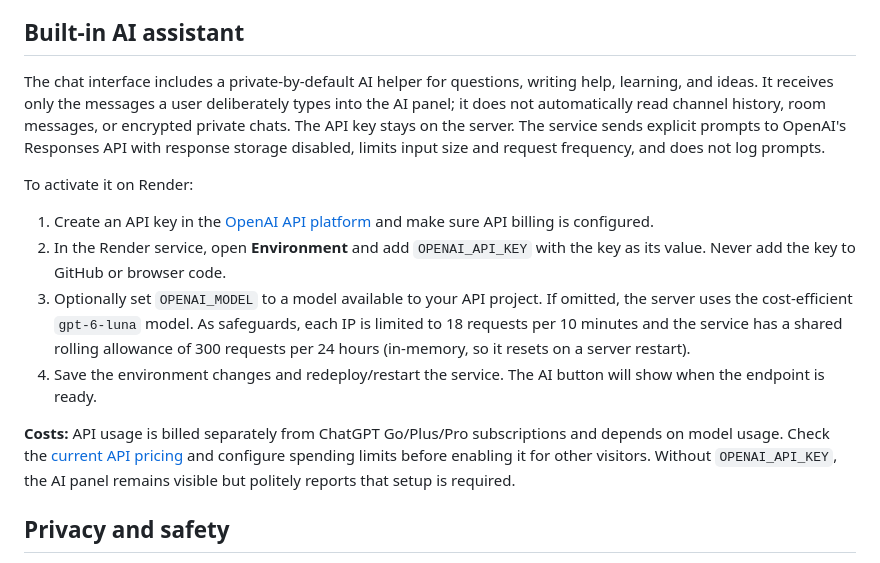
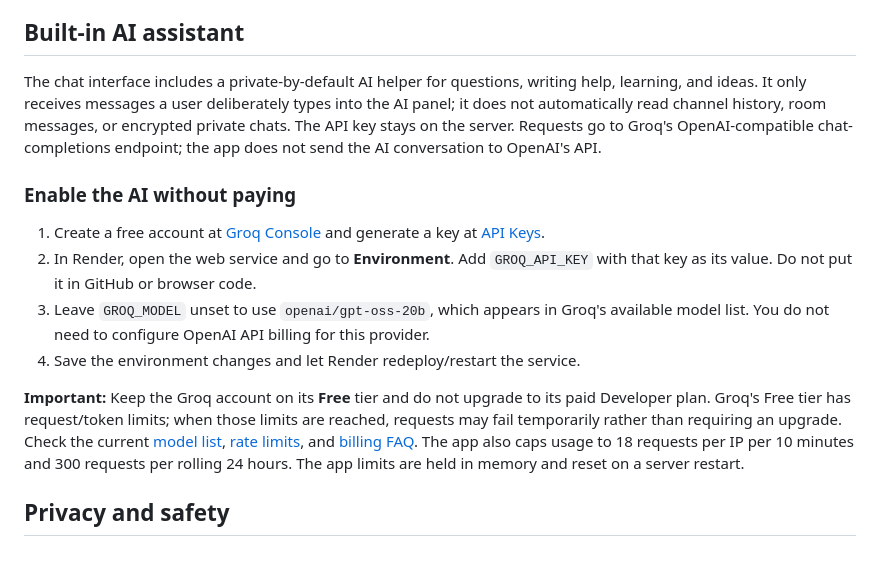
Before and after one commit to DaanV07TM/Server-chat, a Markdown page: README.md, the part around the change. Drawn GitHub-style.

Commit message:
Document no-cost Groq AI setup and free-tier safeguards

```diff
--- a/README.md
+++ b/README.md
@@ -31,16 +31,16 @@ To use voice, open `#voice`, click **Join voice**, and allow microphone access i
 
 ## Built-in AI assistant
 
-The chat interface includes a private-by-default AI helper for questions, writing help, learning, and ideas. It receives only the messages a user deliberately types into the AI panel; it does not automatically read channel history, room messages, or encrypted private chats. The API key stays on the server. The service sends explicit prompts to OpenAI's Responses API with response storage disabled, limits input size and request frequency, and does not log prompts.
+The chat interface includes a private-by-default AI helper for questions, writing help, learning, and ideas. It only receives messages a user deliberately types into the AI panel; it does not automatically read channel history, room messages, or encrypted private chats. The API key stays on the server. Requests go to Groq's OpenAI-compatible chat-completions endpoint; the app does not send the AI conversation to OpenAI's API.
 
-To activate it on Render:
+### Enable the AI without paying
 
-1. Create an API key in the [OpenAI API platform](https://platform.openai.com/api-keys) and make sure API billing is configured.
-2. In the Render service, open **Environment** and add `OPENAI_API_KEY` with the key as its value. Never add the key to GitHub or browser code.
-3. Optionally set `OPENAI_MODEL` to a model available to your API project. If omitted, the server uses the cost-efficient `gpt-6-luna` model. As safeguards, each IP is limited to 18 requests per 10 minutes and the service has a shared rolling allowance of 300 requests per 24 hours (in-memory, so it resets on a server restart).
-4. Save the environment changes and redeploy/restart the service. The AI button will show when the endpoint is ready.
+1. Create a free account at [Groq Console](https://console.groq.com/) and generate a key at [API Keys](https://console.groq.com/keys).
+2. In Render, open the web service and go to **Environment**. Add `GROQ_API_KEY` with that key as its value. Do not put it in GitHub or browser code.
+3. Leave `GROQ_MODEL` unset to use `openai/gpt-oss-20b`, which appears in Groq's available model list. You do not need to configure OpenAI API billing for this provider.
+4. Save the environment changes and let Render redeploy/restart the service.
 
-**Costs:** API usage is billed separately from ChatGPT Go/Plus/Pro subscriptions and depends on model usage. Check the [current API pricing](https://developers.openai.com/api/docs/pricing) and configure spending limits before enabling it for other visitors. Without `OPENAI_API_KEY`, the AI panel remains visible but politely reports that setup is required.
+**Important:** Keep the Groq account on its **Free** tier and do not upgrade to its paid Developer plan. Groq's Free tier has request/token limits; when those limits are reached, requests may fail temporarily rather than requiring an upgrade. Check the current [model list](https://console.groq.com/docs/models), [rate limits](https://console.groq.com/docs/rate-limits), and [billing FAQ](https://console.groq.com/docs/billing-faqs). The app also caps usage to 18 requests per IP per 10 minutes and 300 requests per rolling 24 hours. The app limits are held in memory and reset on a server restart.
 
 ## Privacy and safety
 
```
